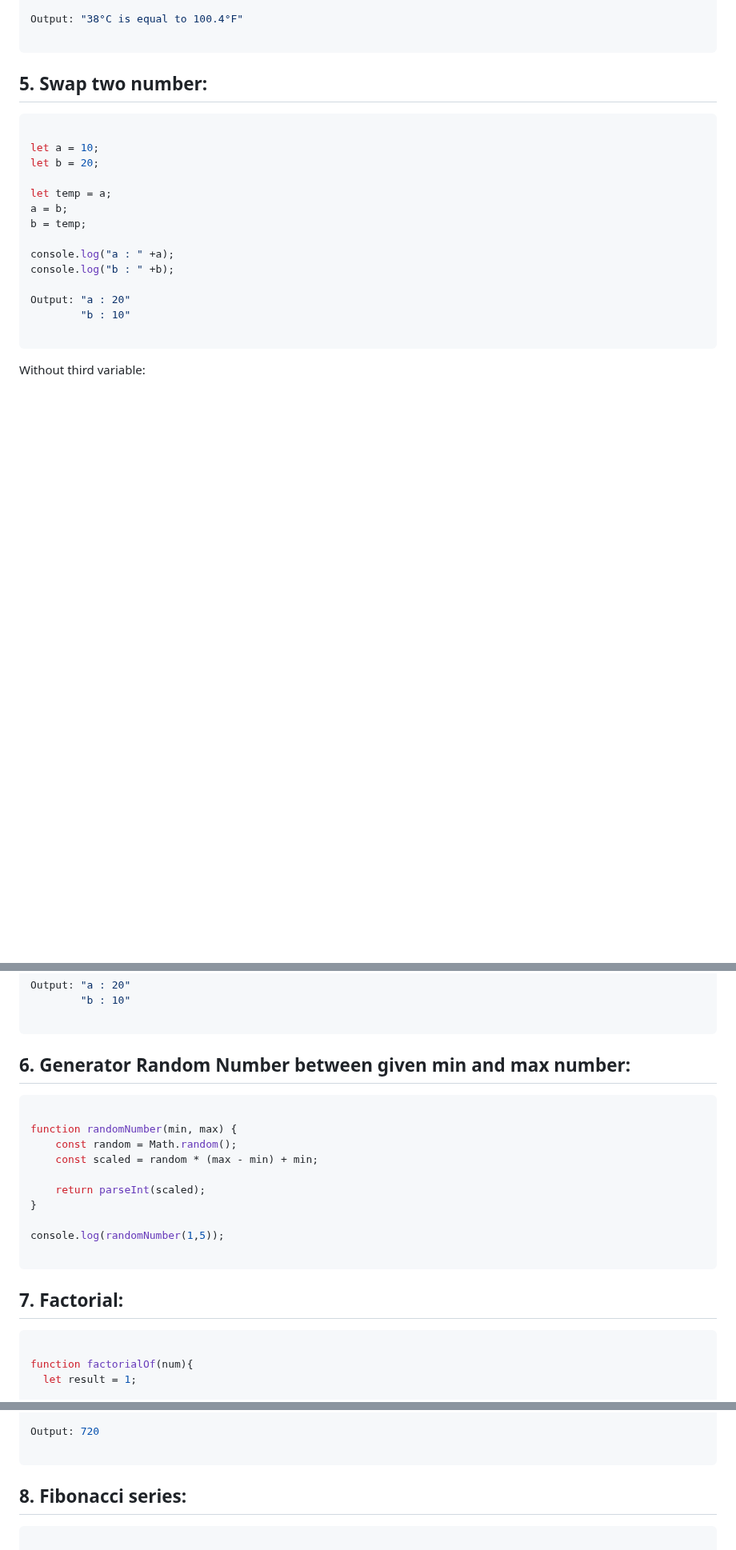
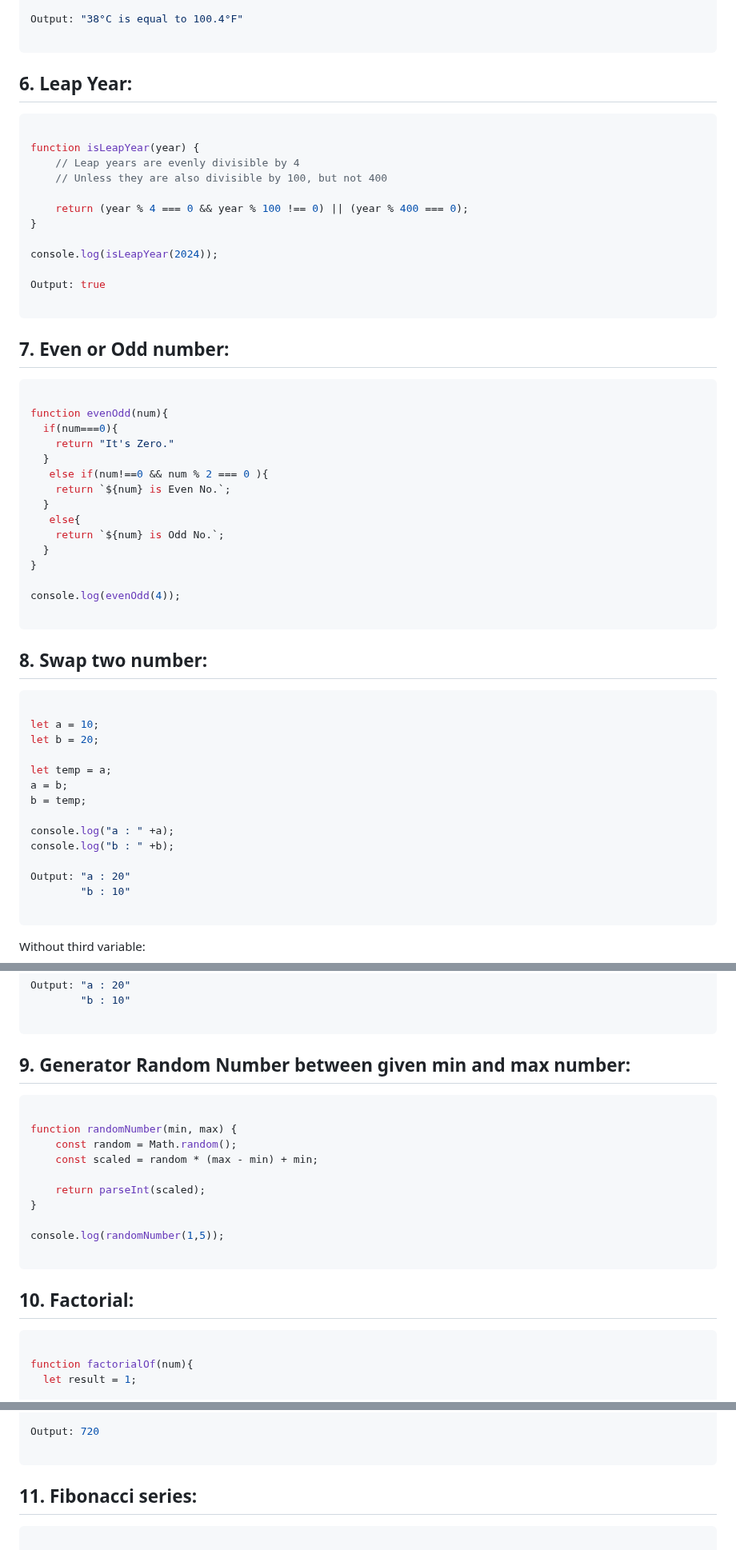
Before and after one commit to sonukumarraj007/java-script, a Markdown page: README.md, 3 parts joined by grey strips. Shown at 80% size. Rendered like a GitHub page; blank space fills up the shorter version.

````diff
--- a/README.md
+++ b/README.md
@@ -508,7 +509,44 @@ Output: "38°C is equal to 100.4°F"
 
 ```
 
-## 5. Swap two number:
+## 6. Leap Year:
+
+```ts
+
+function isLeapYear(year) {
+    // Leap years are evenly divisible by 4
+    // Unless they are also divisible by 100, but not 400
+
+    return (year % 4 === 0 && year % 100 !== 0) || (year % 400 === 0);
+}
+
+console.log(isLeapYear(2024));
+
+Output: true
+
+```
+
+## 7. Even or Odd number:
+
+```ts
+
+function evenOdd(num){
+  if(num===0){
+    return "It's Zero."
+  }
+   else if(num!==0 && num % 2 === 0 ){
+    return `${num} is Even No.`;
+  }
+   else{
+    return `${num} is Odd No.`;
+  }
+}
+
+console.log(evenOdd(4));
+
+```
+
+## 8. Swap two number:
 
 ```ts
 
@@ -563,7 +601,7 @@ Output: "a : 20"
 
 ```
 
-## 6. Generator Random Number between given min and max number:
+## 9. Generator Random Number between given min and max number:
 
 ```ts
 
@@ -578,7 +616,7 @@ console.log(randomNumber(1,5));
 
 ```
 
-## 7. Factorial:
+## 10. Factorial:
 
 ```ts
 
@@ -617,7 +655,7 @@ Output: 720
 
 ```
 
-## 8. Fibonacci series:
+## 11. Fibonacci series:
 
 ```ts
 
````
Also changed, not shown: other parts of README.md (+31 -30 lines).
